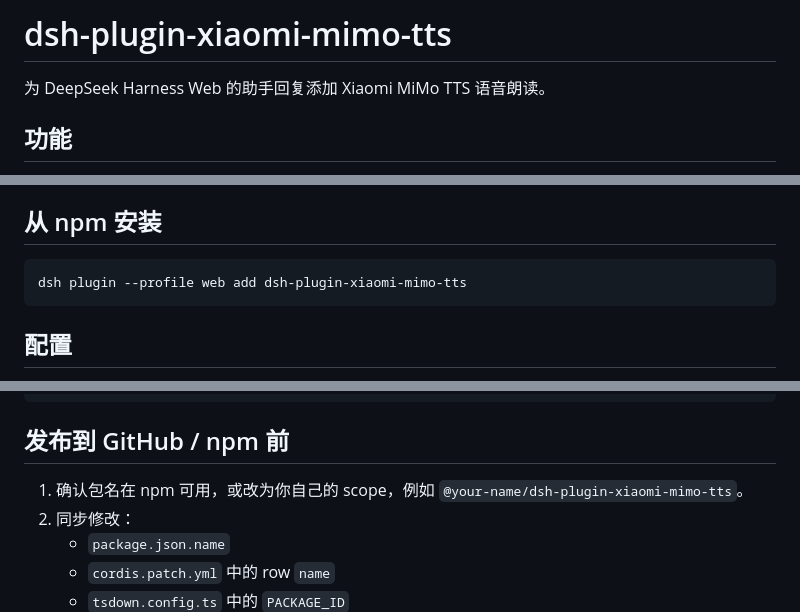
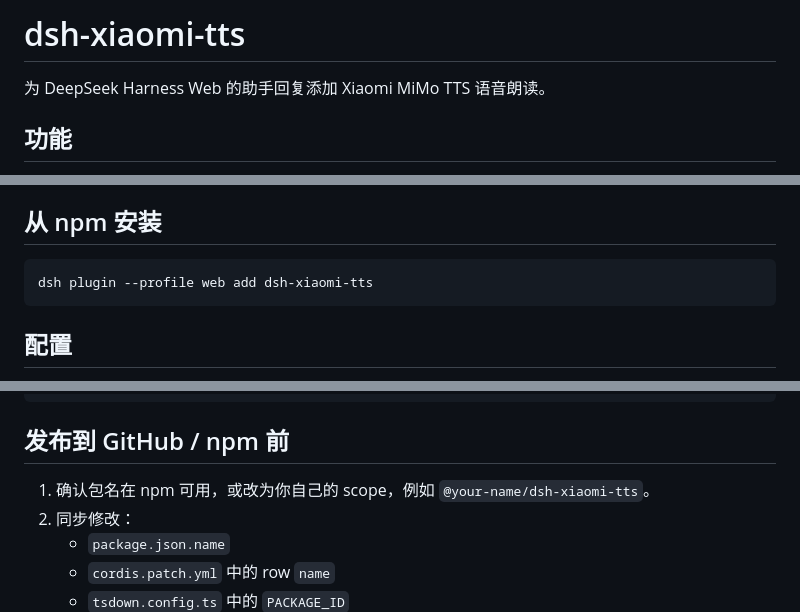
Before and after one commit to ppy-web/dsh-plugin-xiaomi-mimo-tts, a Markdown page: README.zh-CN.md, 3 parts joined by grey strips. Rendered like a GitHub page.

````diff
--- a/README.zh-CN.md
+++ b/README.zh-CN.md
@@ -1,4 +1,4 @@
-# dsh-plugin-xiaomi-mimo-tts
+# dsh-xiaomi-tts
 
 为 DeepSeek Harness Web 的助手回复添加 Xiaomi MiMo TTS 语音朗读。
 
@@ -58,7 +58,7 @@ Git 安装会运行 `prepare` 生成 `lib/`。如果 pnpm 阻止依赖构建，
 ## 从 npm 安装
 
 ```bash
-dsh plugin --profile web add dsh-plugin-xiaomi-mimo-tts
+dsh plugin --profile web add dsh-xiaomi-tts
 ```
 
 ## 配置
@@ -135,7 +135,7 @@ cordis.patch.yml      DSH bundle patch
 
 ## 发布到 GitHub / npm 前
 
-1. 确认包名在 npm 可用，或改为你自己的 scope，例如 `@your-name/dsh-plugin-xiaomi-mimo-tts`。
+1. 确认包名在 npm 可用，或改为你自己的 scope，例如 `@your-name/dsh-xiaomi-tts`。
 2. 同步修改：
    - `package.json.name`
    - `cordis.patch.yml` 中的 row `name`
````
Also changed, not shown: README.en.md (added, +47 -0 lines), README.md (+71 -25 lines), assets/menu.png (added), assets/pause.png (added), assets/play.png (added), 9 other files.
